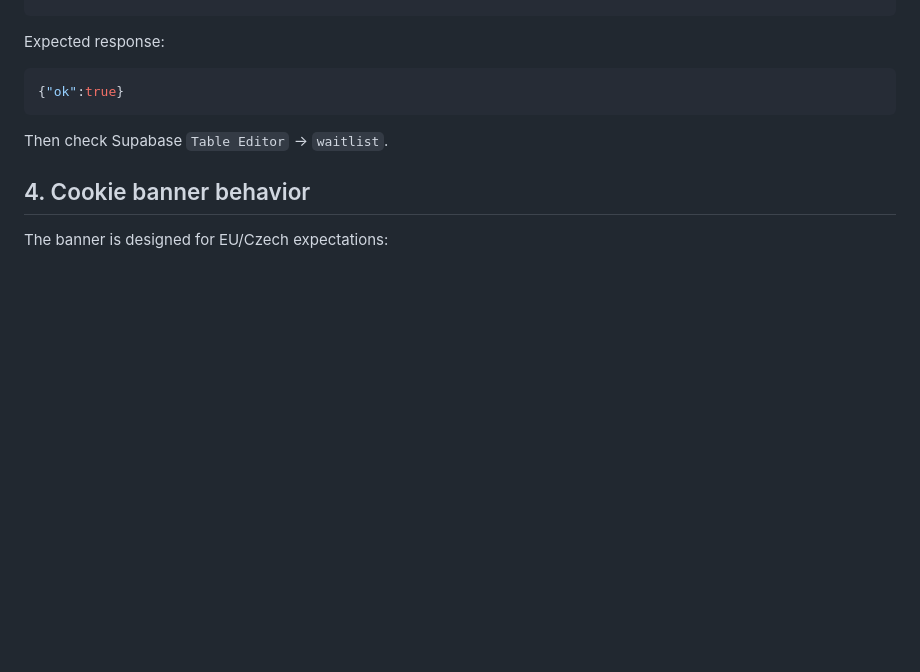
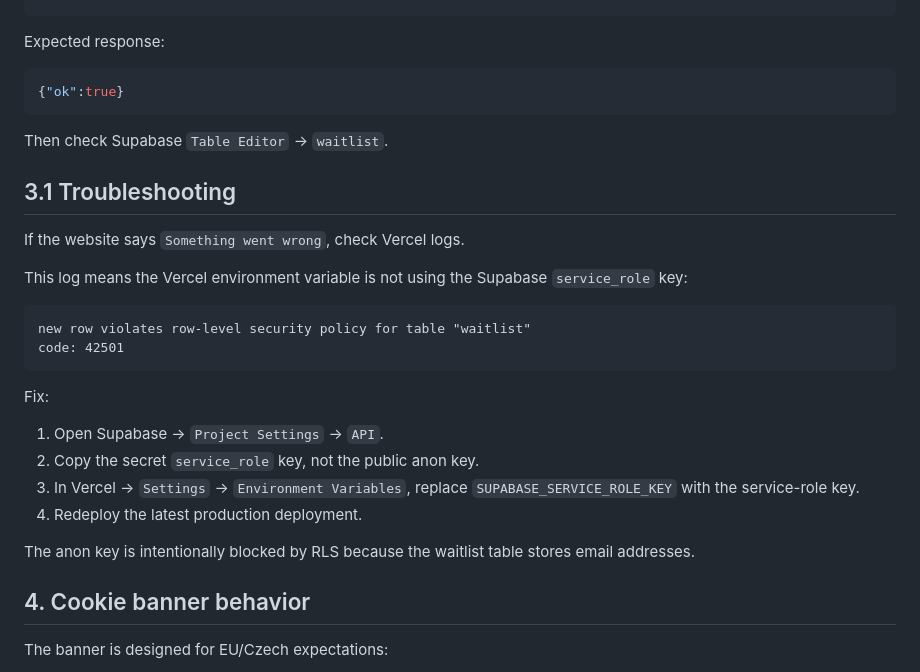
Before and after one commit to Matyhead/masthead-website, a Markdown page: SUPABASE_AND_COOKIES.md, the part around the change. Rendered like a GitHub page; blank space fills up the shorter version.

Commit message:
Document Supabase RLS waitlist fix

````diff
--- a/SUPABASE_AND_COOKIES.md
+++ b/SUPABASE_AND_COOKIES.md
@@ -59,6 +59,29 @@ Expected response:
 
 Then check Supabase `Table Editor` -> `waitlist`.
 
+## 3.1 Troubleshooting
+
+If the website says `Something went wrong`, check Vercel logs.
+
+This log means the Vercel environment variable is not using the Supabase
+`service_role` key:
+
+```txt
+new row violates row-level security policy for table "waitlist"
+code: 42501
+```
+
+Fix:
+
+1. Open Supabase -> `Project Settings` -> `API`.
+2. Copy the secret `service_role` key, not the public anon key.
+3. In Vercel -> `Settings` -> `Environment Variables`, replace
+   `SUPABASE_SERVICE_ROLE_KEY` with the service-role key.
+4. Redeploy the latest production deployment.
+
+The anon key is intentionally blocked by RLS because the waitlist table stores
+email addresses.
+
 ## 4. Cookie banner behavior
 
 The banner is designed for EU/Czech expectations:
````
